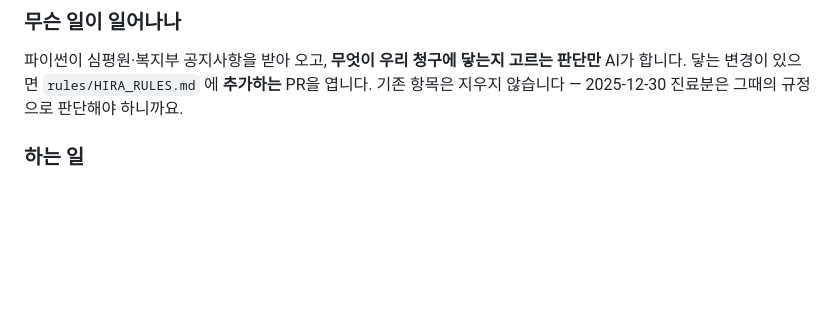
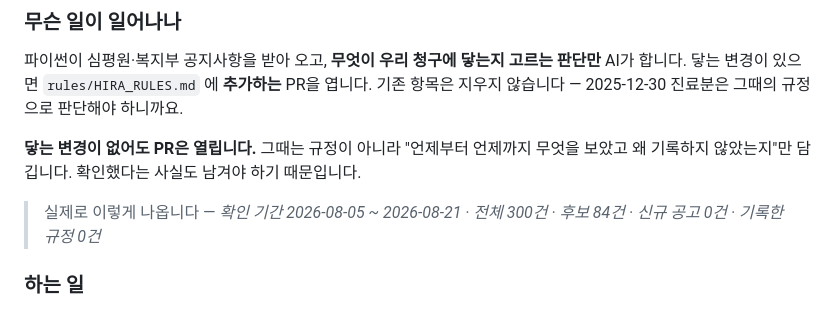
Before and after one commit to t-hajongkim/hira-billing-copilot, a Markdown page: instructions.md, the part around the change. Rendered like a GitHub page; blank space fills up the shorter version.

Commit message:
updated for final review

```diff
--- a/instructions.md
+++ b/instructions.md
@@ -196,6 +196,12 @@ P00011 로 조회  →  진료 3건  →  결과에서 환자 번호를 뺀다
 AI가 합니다. 닿는 변경이 있으면 `rules/HIRA_RULES.md` 에 **추가하는** PR을 엽니다.
 기존 항목은 지우지 않습니다 — 2025-12-30 진료분은 그때의 규정으로 판단해야 하니까요.
 
+**닿는 변경이 없어도 PR은 열립니다.** 그때는 규정이 아니라 "언제부터 언제까지 무엇을
+보았고 왜 기록하지 않았는지"만 담깁니다. 확인했다는 사실도 남겨야 하기 때문입니다.
+
+> 실제로 이렇게 나옵니다 — *확인 기간 2026-08-05 ~ 2026-08-21 · 전체 300건 · 후보 84건 ·
+> 신규 공고 0건 · 기록한 규정 0건*
+
 ### 하는 일
 
 **Pull requests** 탭에서 열린 PR을 읽습니다. 공고일·시행일·대상 코드가 제대로 적혔는지
```
